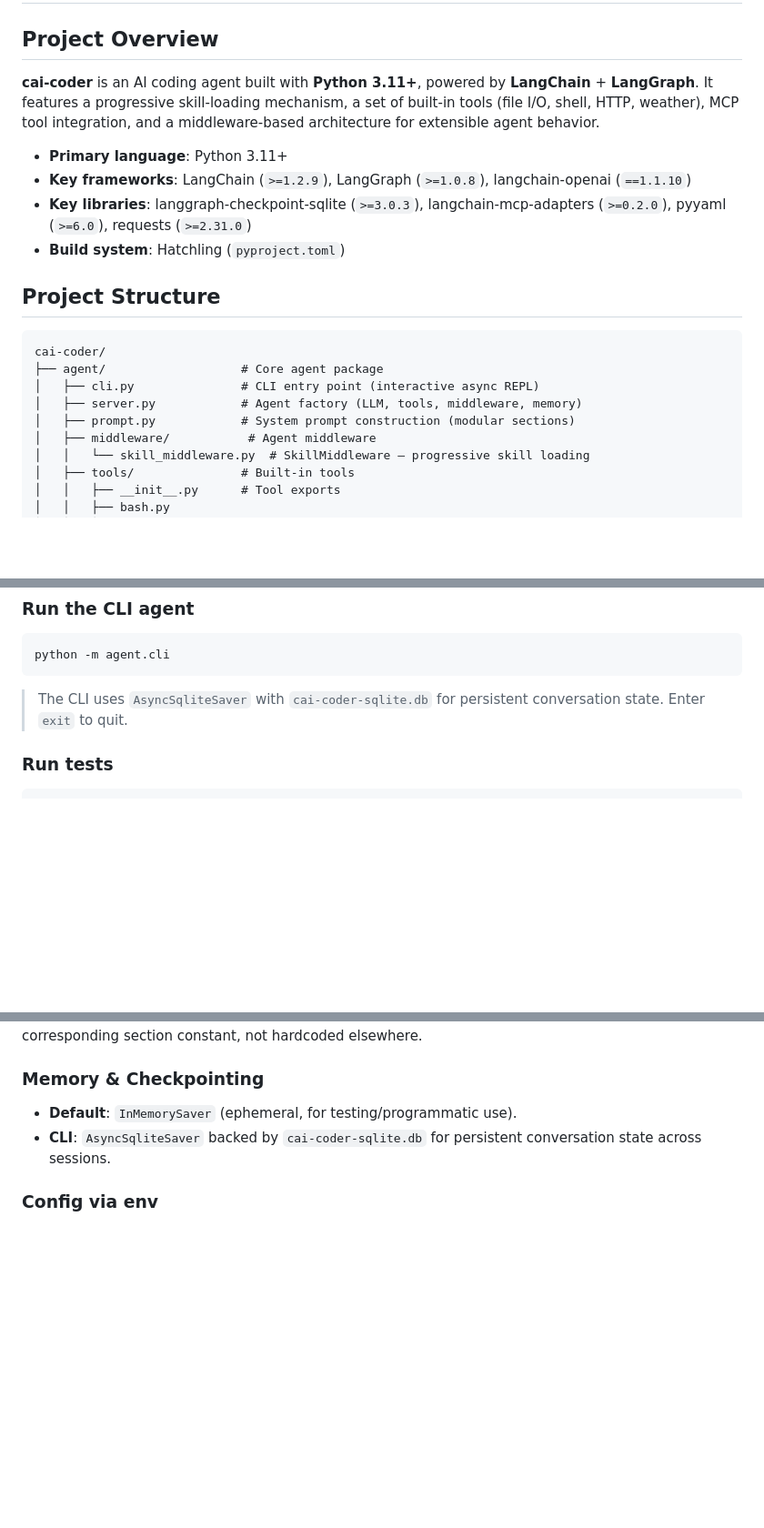
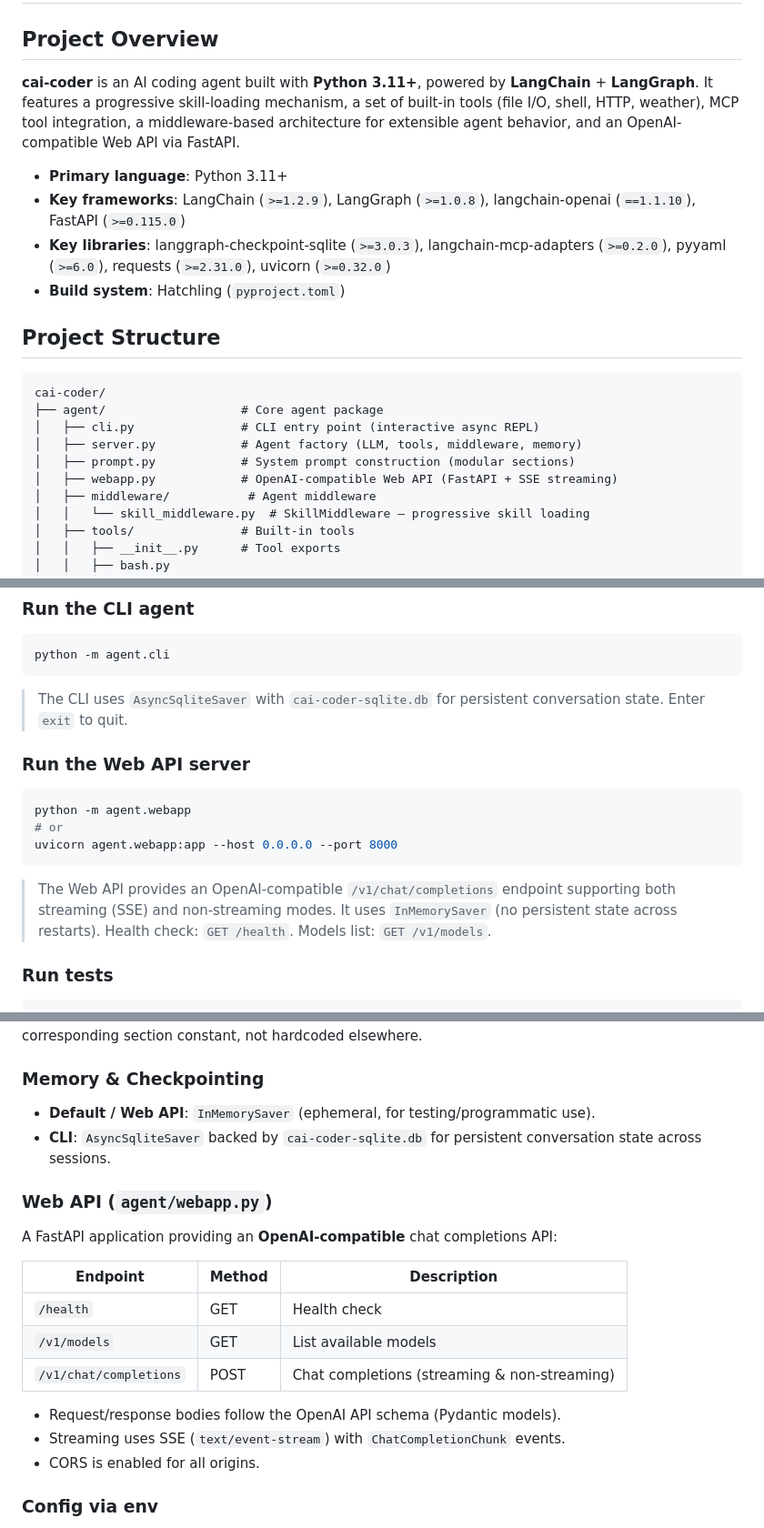
Before and after one commit to lxhcaicai-QWQ/cai-coder, a Markdown page: AGENTS.md, 3 parts joined by grey strips. Shown at 91% size. Rendered like a GitHub page; blank space fills up the shorter version.

````diff
--- a/AGENTS.md
+++ b/AGENTS.md
@@ -4,11 +4,11 @@
 
 ## Project Overview
 
-**cai-coder** is an AI coding agent built with **Python 3.11+**, powered by **LangChain** + **LangGraph**. It features a progressive skill-loading mechanism, a set of built-in tools (file I/O, shell, HTTP, weather), MCP tool integration, and a middleware-based architecture for extensible agent behavior.
+**cai-coder** is an AI coding agent built with **Python 3.11+**, powered by **LangChain** + **LangGraph**. It features a progressive skill-loading mechanism, a set of built-in tools (file I/O, shell, HTTP, weather), MCP tool integration, a middleware-based architecture for extensible agent behavior, and an OpenAI-compatible Web API via FastAPI.
 
 - **Primary language**: Python 3.11+
-- **Key frameworks**: LangChain (`>=1.2.9`), LangGraph (`>=1.0.8`), langchain-openai (`==1.1.10`)
-- **Key libraries**: langgraph-checkpoint-sqlite (`>=3.0.3`), langchain-mcp-adapters (`>=0.2.0`), pyyaml (`>=6.0`), requests (`>=2.31.0`)
+- **Key frameworks**: LangChain (`>=1.2.9`), LangGraph (`>=1.0.8`), langchain-openai (`==1.1.10`), FastAPI (`>=0.115.0`)
+- **Key libraries**: langgraph-checkpoint-sqlite (`>=3.0.3`), langchain-mcp-adapters (`>=0.2.0`), pyyaml (`>=6.0`), requests (`>=2.31.0`), uvicorn (`>=0.32.0`)
 - **Build system**: Hatchling (`pyproject.toml`)
 
 ## Project Structure
@@ -19,6 +19,7 @@ cai-coder/
 │   ├── cli.py               # CLI entry point (interactive async REPL)
 │   ├── server.py            # Agent factory (LLM, tools, middleware, memory)
 │   ├── prompt.py            # System prompt construction (modular sections)
+│   ├── webapp.py            # OpenAI-compatible Web API (FastAPI + SSE streaming)
 │   ├── middleware/           # Agent middleware
 │   │   └── skill_middleware.py  # SkillMiddleware — progressive skill loading
 │   ├── tools/               # Built-in tools
@@ -91,6 +93,16 @@ python -m agent.cli
 ```
 
 > The CLI uses `AsyncSqliteSaver` with `cai-coder-sqlite.db` for persistent conversation state. Enter `exit` to quit.
+
+### Run the Web API server
+
+```bash
+python -m agent.webapp
+# or
+uvicorn agent.webapp:app --host 0.0.0.0 --port 8000
+```
+
+> The Web API provides an OpenAI-compatible `/v1/chat/completions` endpoint supporting both streaming (SSE) and non-streaming modes. It uses `InMemorySaver` (no persistent state across restarts). Health check: `GET /health`. Models list: `GET /v1/models`.
 
 ### Run tests
 
@@ -139,8 +151,21 @@ All tools live in `agent/tools/` as individual modules, exported via `agent/tool
 The system prompt is assembled in `agent/prompt.py` from modular sections (role, working environment, project setup, editing constraints, tool usage, git hygiene). Modifications should be made in the corresponding section constant, not hardcoded elsewhere.
 
 ### Memory & Checkpointing
-- **Default**: `InMemorySaver` (ephemeral, for testing/programmatic use).
+- **Default / Web API**: `InMemorySaver` (ephemeral, for testing/programmatic use).
 - **CLI**: `AsyncSqliteSaver` backed by `cai-coder-sqlite.db` for persistent conversation state across sessions.
+
+### Web API (`agent/webapp.py`)
+A FastAPI application providing an **OpenAI-compatible** chat completions API:
+
+| Endpoint | Method | Description |
+|---|---|---|
+| `/health` | GET | Health check |
+| `/v1/models` | GET | List available models |
+| `/v1/chat/completions` | POST | Chat completions (streaming & non-streaming) |
+
+- Request/response bodies follow the OpenAI API schema (Pydantic models).
+- Streaming uses SSE (`text/event-stream`) with `ChatCompletionChunk` events.
+- CORS is enabled for all origins.
 
 ### Config via env
 All runtime configuration (LLM credentials, model, working dir) is sourced from environment variables. Never hardcode secrets.
````
Also changed, not shown: other parts of AGENTS.md (+2 -1 lines).
